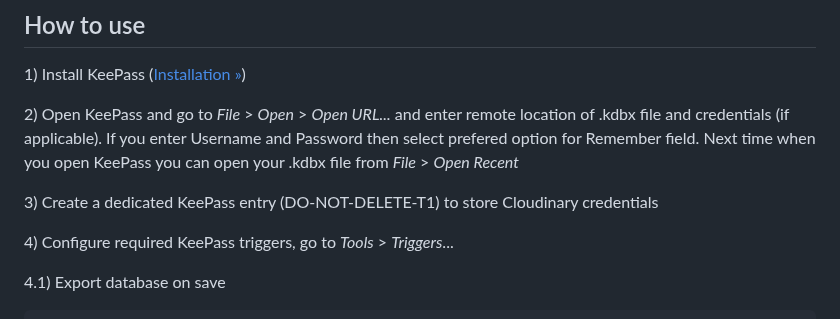
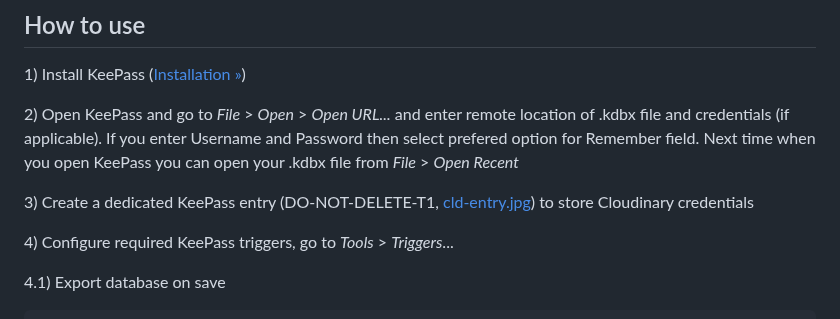
Before and after one commit to velizarn/keepass-backup, a Markdown page: README.md, the part around the change. GitHub-like rendering.

```diff
--- a/README.md
+++ b/README.md
@@ -19,7 +19,7 @@ When you’re done using Keepass and decide to exit the application, a final tri
 
 <p>2) Open KeePass and go to <i>File</i> > <i>Open</i> > <i>Open URL...</i> and enter remote location of .kdbx file and credentials (if applicable). If you enter Username and Password then select prefered option for Remember field. Next time when you open KeePass you can open your .kdbx file from <i>File</i> > <i>Open Recent</i></p>
 
-<p>3) Create a dedicated KeePass entry (DO-NOT-DELETE-T1) to store Cloudinary credentials</p>
+<p>3) Create a dedicated KeePass entry (DO-NOT-DELETE-T1, <a href="/cld-entry.jpg">cld-entry.jpg</a>) to store Cloudinary credentials</p>
 
 <p>4) Configure required KeePass triggers, go to <i>Tools</i> > <i>Triggers</i>...</p>
 
```
